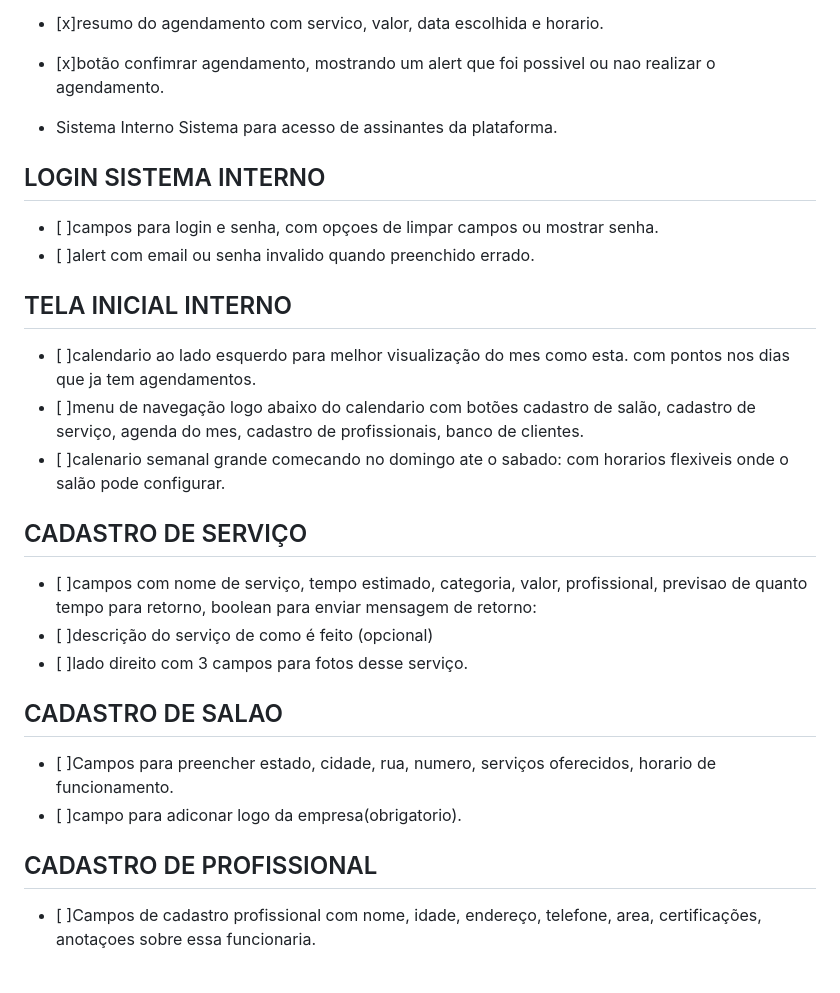
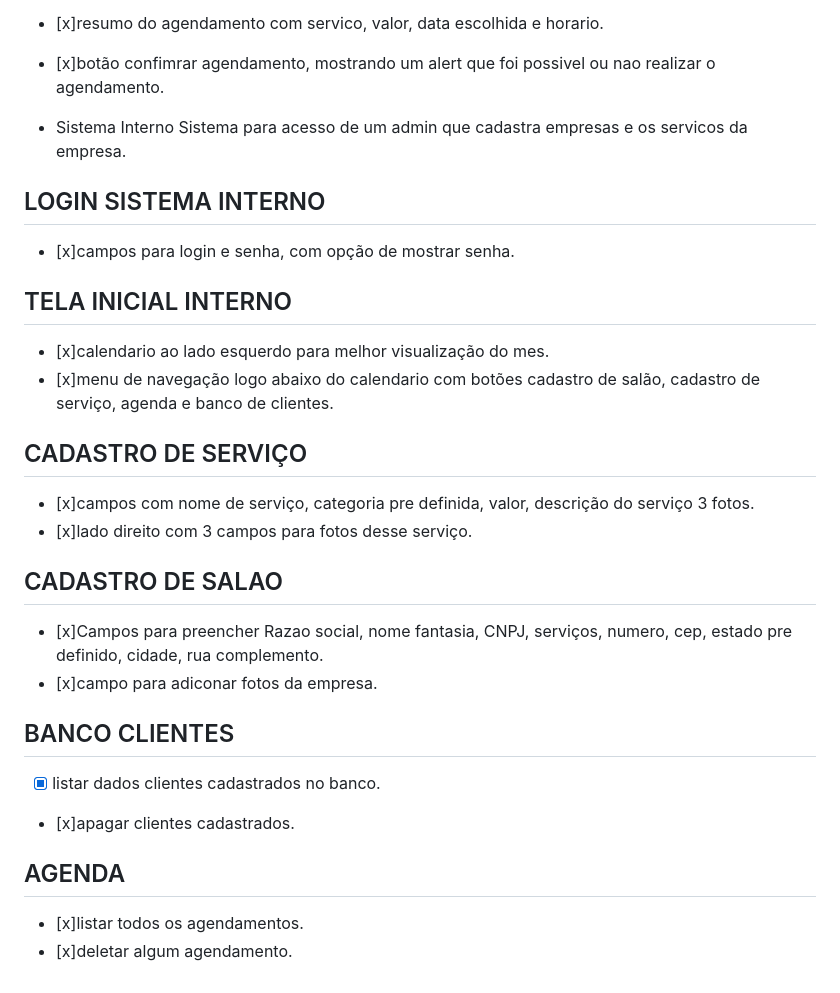
Before and after one commit to SraBanach/Plataforma-de-agendamento, a Markdown page: README.md, the part around the change printed below. Rendered like a GitHub page.

```diff
--- a/README.md
+++ b/README.md
@@ -77,25 +78,27 @@ tela om detalhes do salão, quando selecionado o serviõ ele abre um modal para
 
 
 - Sistema Interno
-Sistema para acesso de assinantes da plataforma.
+Sistema para acesso de um admin que cadastra empresas e os servicos da empresa.
 
 ## LOGIN SISTEMA INTERNO
-- [ ]campos para login e senha, com opçoes de limpar campos ou mostrar senha.
-- [ ]alert com email ou senha invalido quando preenchido errado.
+- [x]campos para login e senha, com opção de mostrar senha.
 
 ## TELA INICIAL INTERNO
-- [ ]calendario ao lado esquerdo para melhor visualização do mes como esta. com pontos nos dias que ja tem agendamentos.
-- [ ]menu de navegação logo abaixo do calendario com botões cadastro de salão, cadastro de serviço, agenda do mes, cadastro de profissionais, banco de clientes.
-- [ ]calenario semanal grande comecando no domingo ate o sabado:  com horarios flexiveis onde o salão pode configurar.
+- [x]calendario ao lado esquerdo para melhor visualização do mes.
+- [x]menu de navegação logo abaixo do calendario com botões cadastro de salão, cadastro de serviço, agenda e banco de clientes.
 
 ## CADASTRO DE SERVIÇO
-- [ ]campos com nome de serviço, tempo estimado, categoria, valor, profissional, previsao de quanto tempo para retorno, boolean para enviar mensagem de retorno:
-- [ ]descrição do serviço de como é feito (opcional)
-- [ ]lado direito com 3 campos para fotos desse serviço.
+- [x]campos com nome de serviço, categoria pre definida, valor, descrição do serviço 3 fotos.
+- [x]lado direito com 3 campos para fotos desse serviço.
 
 ## CADASTRO DE SALAO
-- [ ]Campos para preencher estado, cidade, rua, numero, serviços oferecidos, horario de funcionamento.
-- [ ]campo para adiconar logo da empresa(obrigatorio).
+- [x]Campos para preencher Razao social, nome fantasia, CNPJ, serviços, numero, cep, estado pre definido, cidade, rua complemento.
+- [x]campo para adiconar fotos da empresa.
 
-## CADASTRO DE PROFISSIONAL
-- [ ]Campos de cadastro profissional com nome, idade, endereço, telefone, area, certificações, anotaçoes sobre essa funcionaria.
+## BANCO CLIENTES
+- [x] listar dados clientes cadastrados no banco.
+- [x]apagar clientes cadastrados.
+
+## AGENDA
+- [x]listar todos os agendamentos.
+- [x]deletar algum agendamento.
```
Also changed, not shown: other parts of README.md (+3 -2 lines).
